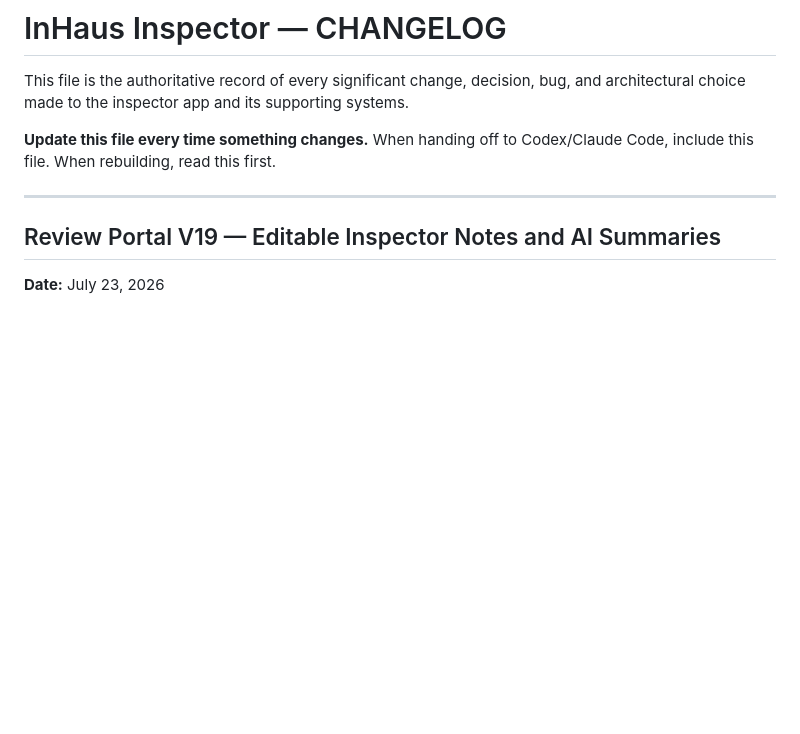
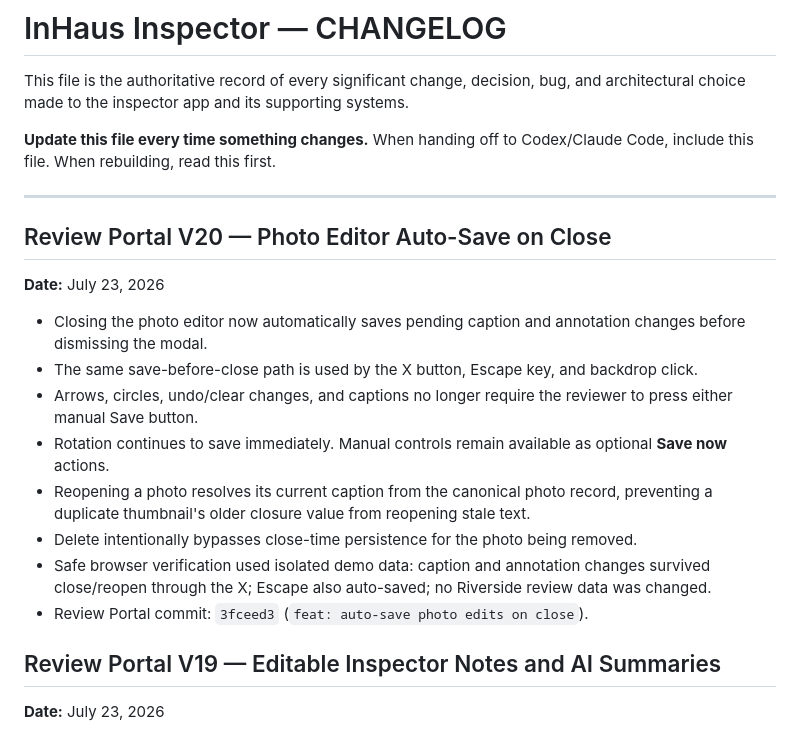
Before and after one commit to InHausLab/inhaus-inspector, a Markdown page: CHANGELOG.md, the part around the change. Drawn GitHub-style; blank space fills up the shorter version.

Commit message:
docs: record photo editor auto-save

```diff
--- a/CHANGELOG.md
+++ b/CHANGELOG.md
@@ -5,6 +5,18 @@ This file is the authoritative record of every significant change, decision, bug
 **Update this file every time something changes.** When handing off to Codex/Claude Code, include this file. When rebuilding, read this first.
 
 ---
+
+## Review Portal V20 — Photo Editor Auto-Save on Close
+**Date:** July 23, 2026
+
+- Closing the photo editor now automatically saves pending caption and annotation changes before dismissing the modal.
+- The same save-before-close path is used by the X button, Escape key, and backdrop click.
+- Arrows, circles, undo/clear changes, and captions no longer require the reviewer to press either manual Save button.
+- Rotation continues to save immediately. Manual controls remain available as optional **Save now** actions.
+- Reopening a photo resolves its current caption from the canonical photo record, preventing a duplicate thumbnail's older closure value from reopening stale text.
+- Delete intentionally bypasses close-time persistence for the photo being removed.
+- Safe browser verification used isolated demo data: caption and annotation changes survived close/reopen through the X; Escape also auto-saved; no Riverside review data was changed.
+- Review Portal commit: `3fceed3` (`feat: auto-save photo edits on close`).
 
 ## Review Portal V19 — Editable Inspector Notes and AI Summaries
 **Date:** July 23, 2026
```
